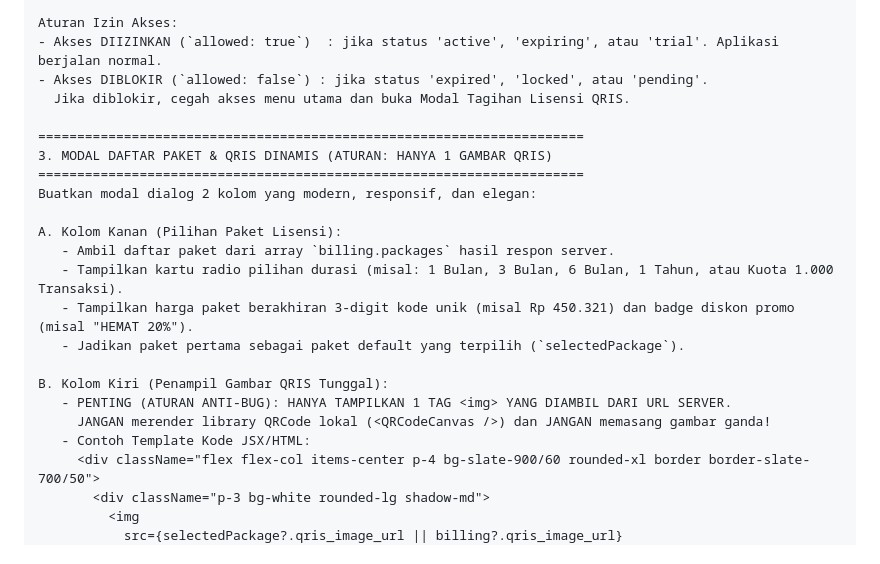
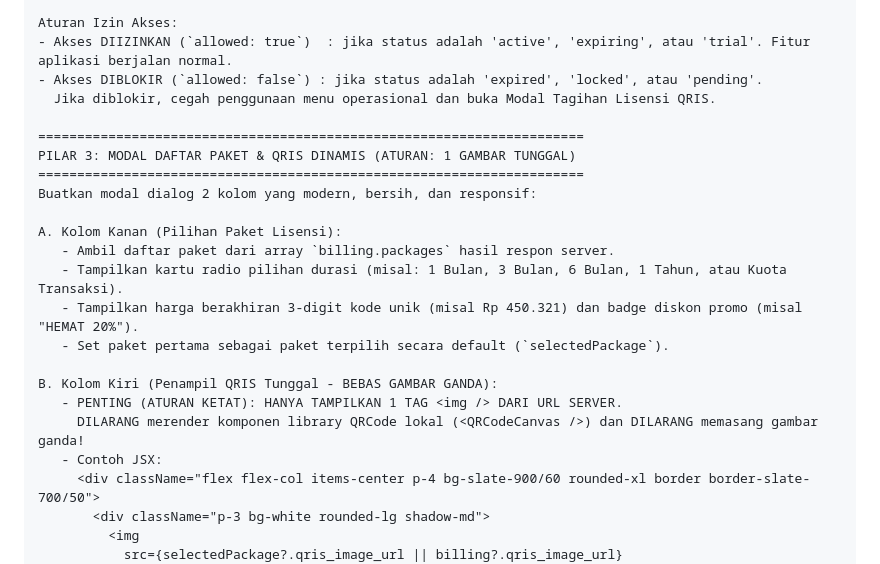
Before and after one commit to Tirta7/VOCML, a Markdown page: client-sdk/PANDUAN_PROMPT_UNIVERSAL.md, the part around one of its changes. Rendered like a GitHub page.

```diff
--- a/client-sdk/PANDUAN_PROMPT_UNIVERSAL.md
+++ b/client-sdk/PANDUAN_PROMPT_UNIVERSAL.md
@@ -81,25 +82,25 @@ Respon Server VOC ML:
 }
 
 Aturan Izin Akses:
-- Akses DIIZINKAN (`allowed: true`)  : jika status 'active', 'expiring', atau 'trial'. Aplikasi berjalan normal.
-- Akses DIBLOKIR (`allowed: false`) : jika status 'expired', 'locked', atau 'pending'.
-  Jika diblokir, cegah akses menu utama dan buka Modal Tagihan Lisensi QRIS.
+- Akses DIIZINKAN (`allowed: true`)  : jika status adalah 'active', 'expiring', atau 'trial'. Fitur aplikasi berjalan normal.
+- Akses DIBLOKIR (`allowed: false`) : jika status adalah 'expired', 'locked', atau 'pending'.
+  Jika diblokir, cegah penggunaan menu operasional dan buka Modal Tagihan Lisensi QRIS.
 
 ======================================================================
-3. MODAL DAFTAR PAKET & QRIS DINAMIS (ATURAN: HANYA 1 GAMBAR QRIS)
+PILAR 3: MODAL DAFTAR PAKET & QRIS DINAMIS (ATURAN: 1 GAMBAR TUNGGAL)
 ======================================================================
-Buatkan modal dialog 2 kolom yang modern, responsif, dan elegan:
+Buatkan modal dialog 2 kolom yang modern, bersih, dan responsif:
 
 A. Kolom Kanan (Pilihan Paket Lisensi):
    - Ambil daftar paket dari array `billing.packages` hasil respon server.
-   - Tampilkan kartu radio pilihan durasi (misal: 1 Bulan, 3 Bulan, 6 Bulan, 1 Tahun, atau Kuota 1.000 Transaksi).
-   - Tampilkan harga paket berakhiran 3-digit kode unik (misal Rp 450.321) dan badge diskon promo (misal "HEMAT 20%").
-   - Jadikan paket pertama sebagai paket default yang terpilih (`selectedPackage`).
+   - Tampilkan kartu radio pilihan durasi (misal: 1 Bulan, 3 Bulan, 6 Bulan, 1 Tahun, atau Kuota Transaksi).
+   - Tampilkan harga berakhiran 3-digit kode unik (misal Rp 450.321) dan badge diskon promo (misal "HEMAT 20%").
+   - Set paket pertama sebagai paket terpilih secara default (`selectedPackage`).
 
-B. Kolom Kiri (Penampil Gambar QRIS Tunggal):
-   - PENTING (ATURAN ANTI-BUG): HANYA TAMPILKAN 1 TAG <img> YANG DIAMBIL DARI URL SERVER.
-     JANGAN merender library QRCode lokal (<QRCodeCanvas />) dan JANGAN memasang gambar ganda!
-   - Contoh Template Kode JSX/HTML:
+B. Kolom Kiri (Penampil QRIS Tunggal - BEBAS GAMBAR GANDA):
+   - PENTING (ATURAN KETAT): HANYA TAMPILKAN 1 TAG <img /> DARI URL SERVER.
+     DILARANG merender komponen library QRCode lokal (<QRCodeCanvas />) dan DILARANG memasang gambar ganda!
+   - Contoh JSX:
      <div className="flex flex-col items-center p-4 bg-slate-900/60 rounded-xl border border-slate-700/50">
        <div className="p-3 bg-white rounded-lg shadow-md">
          <img
```
Also changed, not shown: other parts of client-sdk/PANDUAN_PROMPT_UNIVERSAL.md (+62 -63 lines).
